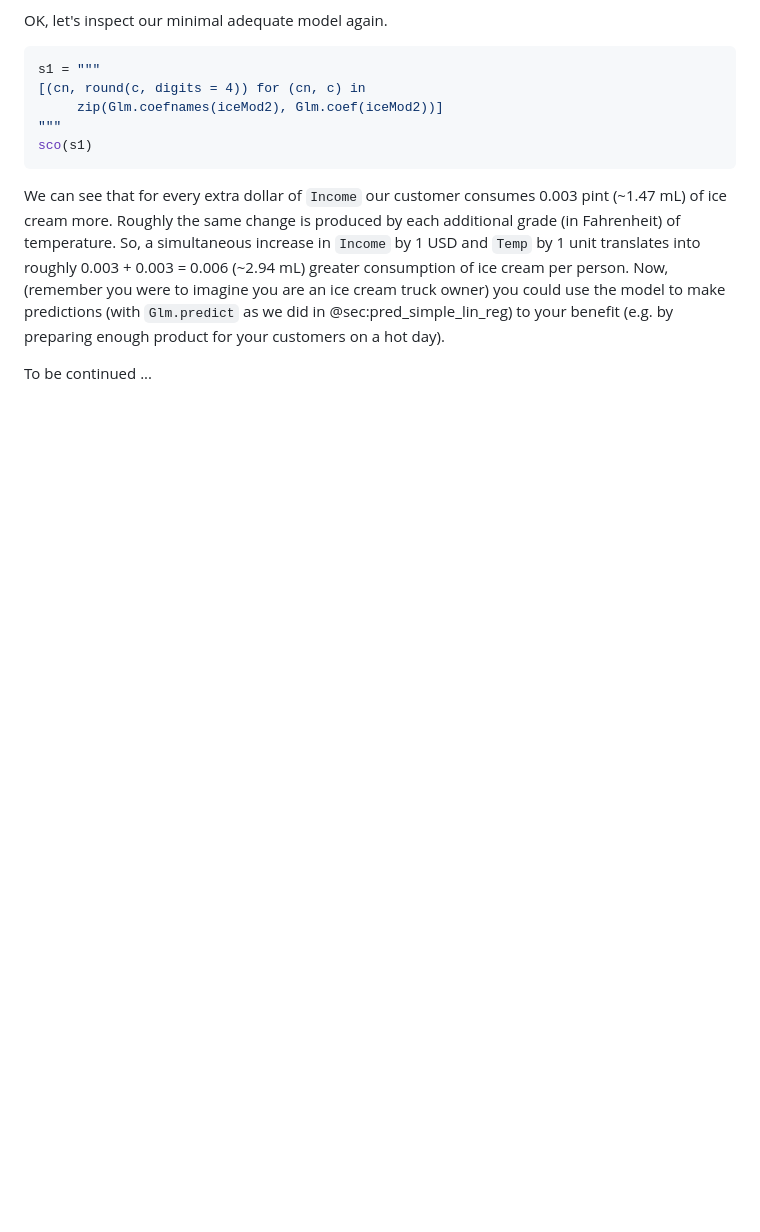
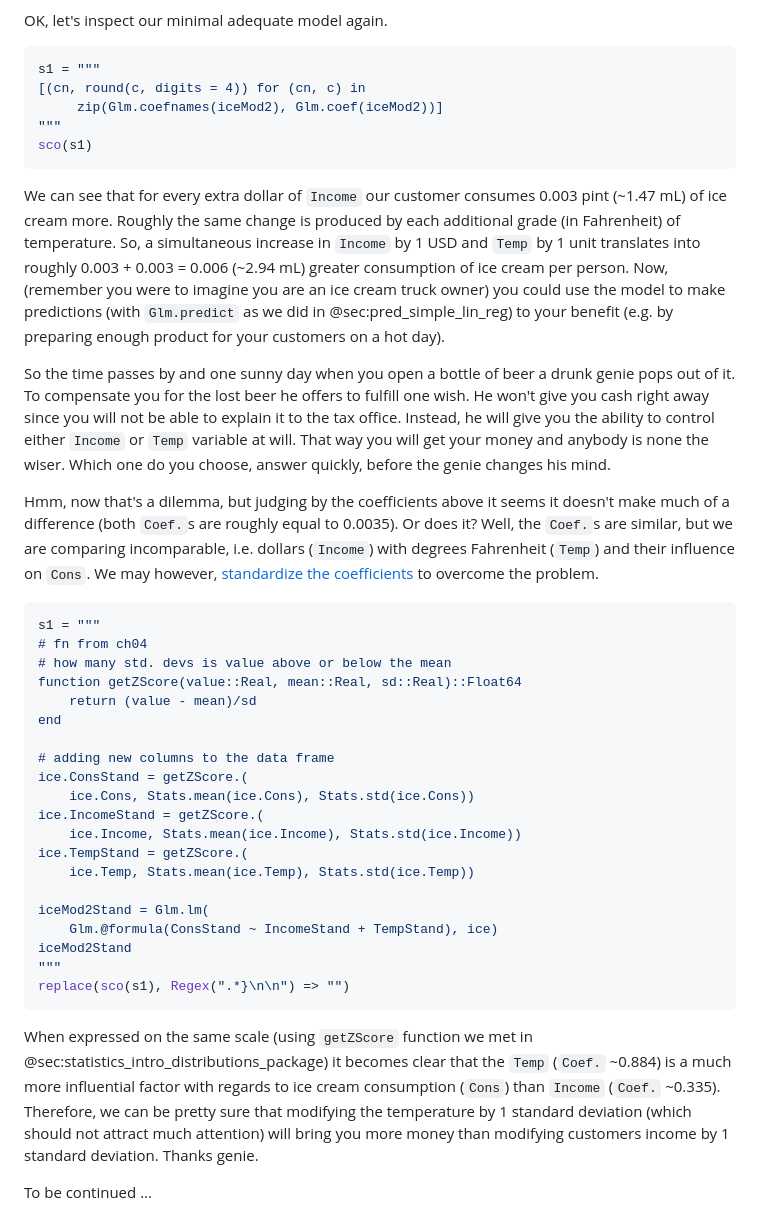
Before and after one commit to b-lukaszuk/RJ_BS_eng, a Markdown page: contents/prediction.md, the part around the change. Rendered like a GitHub page; blank space fills up the shorter version.

Commit message:
added genie example in ch08/mult lin reg

````diff
--- a/contents/prediction.md
+++ b/contents/prediction.md
@@ -458,4 +458,51 @@ were to imagine you are an ice cream truck owner) you could use the model to
 make predictions (with `Glm.predict` as we did in @sec:pred_simple_lin_reg) to
 your benefit (e.g. by preparing enough product for your customers on a hot day).
 
+So the time passes by and one sunny day when you open a bottle of beer a drunk
+genie pops out of it. To compensate you for the lost beer he offers to fulfill
+one wish. He won't give you cash right away since you will not be able to
+explain it to the tax office. Instead, he will give you the ability to control
+either `Income` or `Temp` variable at will. That way you will get your money and
+anybody is none the wiser.  Which one do you choose, answer quickly, before the
+genie changes his mind.
+
+Hmm, now that's a dilemma, but judging by the coefficients above it seems it
+doesn't make much of a difference (both `Coef.`s are roughly equal to 0.0035).
+Or does it? Well, the `Coef.`s are similar, but we are comparing incomparable,
+i.e.  dollars (`Income`) with degrees Fahrenheit (`Temp`) and their influence on
+`Cons`. We may however, [standardize the
+coefficients](https://en.wikipedia.org/wiki/Standardized_coefficient) to
+overcome the problem.
+
+```jl
+s1 = """
+# fn from ch04
+# how many std. devs is value above or below the mean
+function getZScore(value::Real, mean::Real, sd::Real)::Float64
+	return (value - mean)/sd
+end
+
+# adding new columns to the data frame
+ice.ConsStand = getZScore.(
+	ice.Cons, Stats.mean(ice.Cons), Stats.std(ice.Cons))
+ice.IncomeStand = getZScore.(
+	ice.Income, Stats.mean(ice.Income), Stats.std(ice.Income))
+ice.TempStand = getZScore.(
+	ice.Temp, Stats.mean(ice.Temp), Stats.std(ice.Temp))
+
+iceMod2Stand = Glm.lm(
+	Glm.@formula(ConsStand ~ IncomeStand + TempStand), ice)
+iceMod2Stand
+"""
+replace(sco(s1), Regex(".*}\n\n") => "")
+```
+
+When expressed on the same scale (using `getZScore` function we met in
+@sec:statistics_intro_distributions_package) it becomes clear that the `Temp`
+(`Coef.` ~0.884) is a much more influential factor with regards to ice cream
+consumption (`Cons`) than `Income` (`Coef.` ~0.335). Therefore, we can be pretty
+sure that modifying the temperature by 1 standard deviation (which should not
+attract much attention) will bring you more money than modifying customers
+income by 1 standard deviation. Thanks genie.
+
 To be continued ...
````
